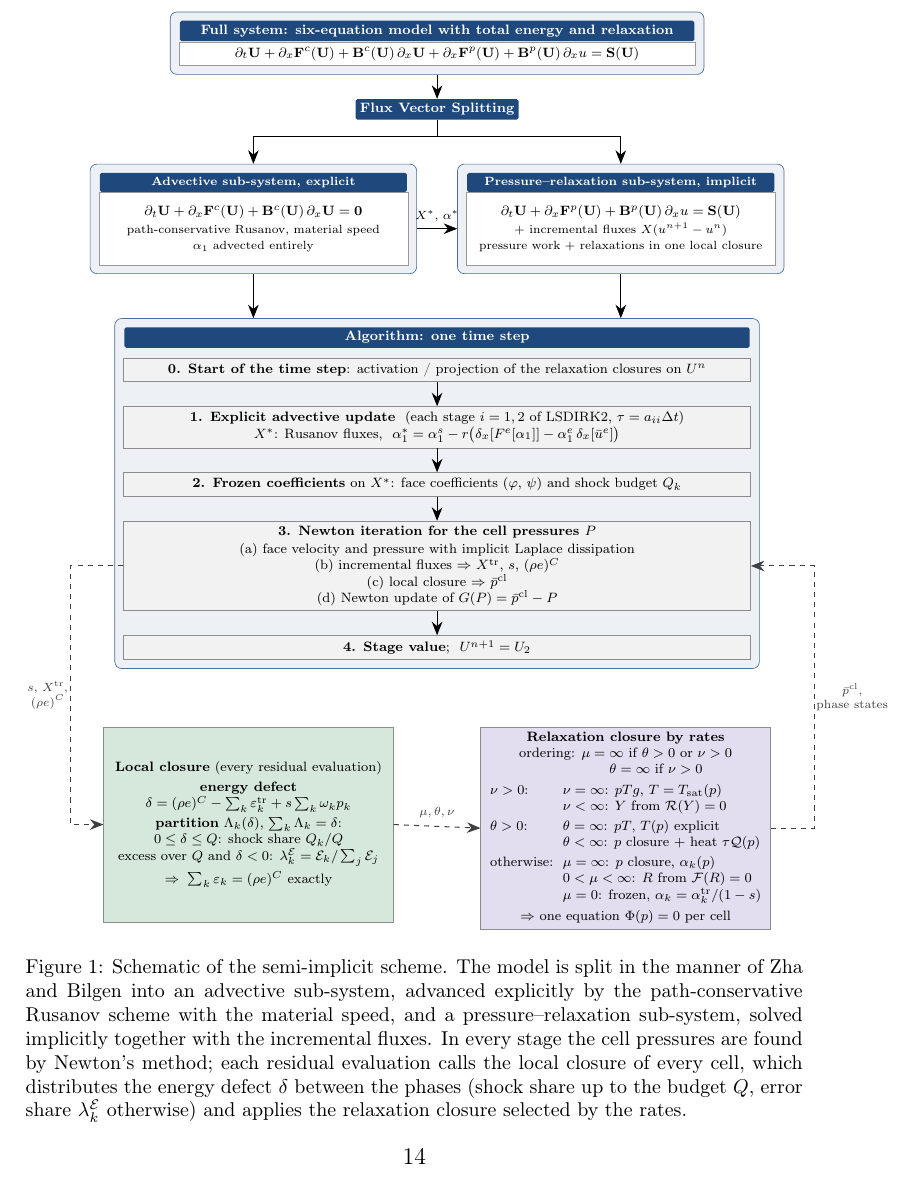
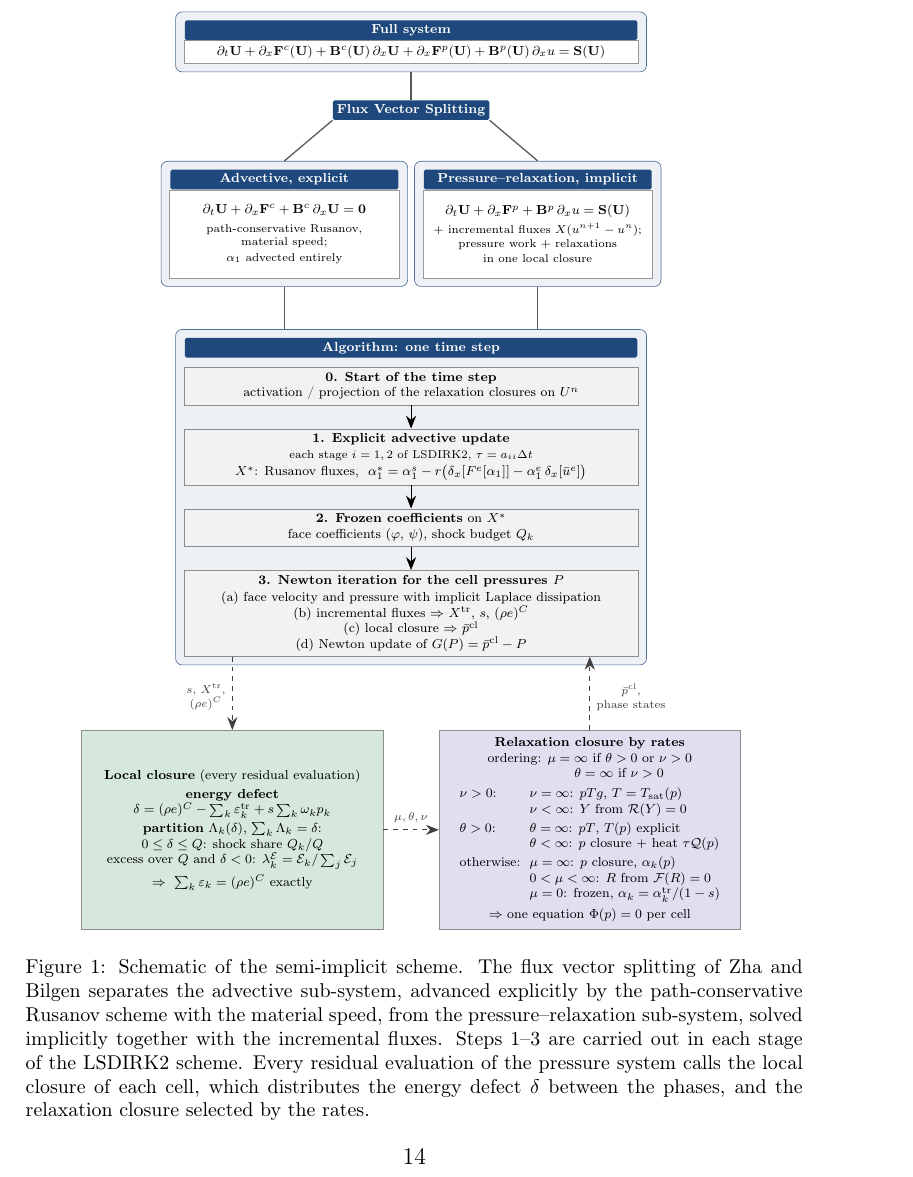
Before and after one commit to ZefengChen-Kairos/diffusionIMEX, a LaTeX paper (paper/main.tex, which reads paper/figures/scheme.tex, paper/sections/03_method.tex): part of page 14 of 50, cut so that both start at the same text. Compiled offline with pdfLaTeX.

Commit message:
Flowchart: plain connectors as in the reference style, no stage-value step, closure boxes side by side; caption updated
Co-Authored-By: Claude Opus 5.5 <noreply@anthropic.com>
Claude-Session: https://claude.ai/code/session_01S1n65tsz3avypBq5vvRFNT

```diff
--- a/paper/figures/scheme.tex
+++ b/paper/figures/scheme.tex
@@ -29,12 +29,11 @@
-  {$\partial_t\mathbf U+\partial_x\mathbf F^c(\mathbf U)+\mathbf B^c(\mathbf U)\,\partial_x\mathbf U=\mathbf 0$\\[2pt]
-   \fontsize{7pt}{8.4pt}\selectfont path-conservative Rusanov, material speed\\
-   \fontsize{7pt}{8.4pt}\selectfont $\alpha_1$ advected entirely};
-\node[hdr, above=0pt of adv.north, text width=6.2cm, align=flush center, font=\fontsize{7.5pt}{9pt}\selectfont\bfseries] (advh) {Advective sub-system, explicit};
-\node[eq, below right=15mm and 6mm of split.south, anchor=north west, text width=6.2cm, minimum height=1.5cm] (prs)
-  {$\partial_t\mathbf U+\partial_x\mathbf F^p(\mathbf U)+\mathbf B^p(\mathbf U)\,\partial_xu=\mathbf S(\mathbf U)$\\[2pt]
-   \fontsize{7pt}{8.4pt}\selectfont $+$ incremental fluxes $X(u^{n+1}-u^n)$\\
-   \fontsize{7pt}{8.4pt}\selectfont pressure work $+$ relaxations in one local closure};
-\node[hdr, above=0pt of prs.north, text width=6.2cm, align=flush center, font=\fontsize{7.5pt}{9pt}\selectfont\bfseries] (prsh) {Pressure--relaxation sub-system, implicit};
+\node[eq, below left=15mm and 2.5mm of split.south, anchor=north east, text width=4.75cm, minimum height=1.9cm] (adv)
+  {$\partial_t\mathbf U+\partial_x\mathbf F^c+\mathbf B^c\,\partial_x\mathbf U=\mathbf 0$\\[3pt]
+   {\fontsize{7pt}{8.4pt}\selectfont path-conservative Rusanov,\\ material speed;\\ $\alpha_1$ advected entirely}};
+\node[hdr, above=0pt of adv.north, text width=4.75cm] (advh) {Advective, explicit};
+\node[eq, below right=15mm and 2.5mm of split.south, anchor=north west, text width=4.75cm, minimum height=1.9cm] (prs)
+  {$\partial_t\mathbf U+\partial_x\mathbf F^p+\mathbf B^p\,\partial_xu=\mathbf S(\mathbf U)$\\[3pt]
+   {\fontsize{7pt}{8.4pt}\selectfont $+$ incremental fluxes $X(u^{n+1}-u^n)$;\\ pressure work $+$ relaxations\\ in one local closure}};
+\node[hdr, above=0pt of prs.north, text width=4.75cm] (prsh) {Pressure--relaxation, implicit};
 \begin{scope}[on background layer]
   \node[outer, fit=(adv)(advh)] (advbox) {};
   \node[outer, fit=(prs)(prsh)] (prsbox) {};
@@ -46 +40,0 @@
-\draw[->] (advbox.east |- prs.west) -- node[above, note] {$X^*$, $\alpha^*$} (prsbox.west |- prs.west);
@@ -50,19 +44,19 @@
-  {Algorithm: one time step};
+% ----------------------------------------------------------------- one time step
+\node[hdr, below=11mm of split.south |- advbox.south, text width=9.6cm] (alh) {Algorithm: one time step};
 \node[step, below=2mm of alh] (s0)
-  {\textbf{0. Start of the time step}: activation / projection of the relaxation closures on $U^n$};
+  {\textbf{0. Start of the time step}\\ activation / projection of the relaxation closures on $U^n$};
 \node[step, below=5mm of s0] (s1)
-  {\textbf{1. Explicit advective update} \ (each stage $i=1,2$ of LSDIRK2, $\tau=a_{ii}\Delta t$)\\
+  {\textbf{1. Explicit advective update}\\
+   {\fontsize{7pt}{8.4pt}\selectfont each stage $i=1,2$ of LSDIRK2, $\tau=a_{ii}\Delta t$}\\[1pt]
    $X^*$: Rusanov fluxes, \ $\alpha^*_1=\alpha^s_1-r\big(\delta_x[F^e[\alpha_1]]-\alpha^e_1\,\delta_x[\bar u^e]\big)$};
 \node[step, below=5mm of s1] (s2)
-  {\textbf{2. Frozen coefficients} on $X^*$: face coefficients ($\varphi$, $\psi$) and shock budget $Q_k$};
+  {\textbf{2. Frozen coefficients} on $X^*$\\ face coefficients ($\varphi$, $\psi$), shock budget $Q_k$};
 \node[step, below=5mm of s2] (s3)
   {\textbf{3. Newton iteration for the cell pressures $P$}\\[1pt]
    (a) face velocity and pressure with implicit Laplace dissipation\\
    (b) incremental fluxes $\Rightarrow$ $X^{\rm tr}$, $s$, $(\rho e)^C$\\
    (c) local closure $\Rightarrow$ $\bar p^{\rm cl}$\\
    (d) Newton update of $G(P)=\bar p^{\rm cl}-P$};
-\node[step, below=5mm of s3] (s4)
-  {\textbf{4. Stage value}; \ $U^{n+1}=U_2$};
 \begin{scope}[on background layer]
-  \node[outer, fit=(alh)(s0)(s1)(s2)(s3)(s4)] (algbox) {};
+  \node[outer, fit=(alh)(s0)(s1)(s2)(s3)] (algbox) {};
 \end{scope}
--- a/paper/sections/03_method.tex
+++ b/paper/sections/03_method.tex
@@ -15,12 +15,11 @@ Fig.~\ref{fig:scheme} summarises the split and one time step of the scheme.
 \begin{figure}[p]
 \centering
 \resizebox*{!}{0.84\textheight}{\input{figures/scheme}}
-\caption{Schematic of the semi-implicit scheme. The model is split in the manner of Zha and Bilgen into an advective
-sub-system, advanced explicitly by the path-conservative Rusanov scheme with the material speed, and a pressure--relaxation
-sub-system, solved implicitly together with the incremental fluxes. In every stage the cell pressures are found by Newton's
-method; each residual evaluation calls the local closure of every cell, which distributes the energy defect $\delta$ between
-the phases (shock share up to the budget $Q$, error share $\lambda^{\mathcal E}_k$ otherwise) and applies the relaxation
-closure selected by the rates.}
+\caption{Schematic of the semi-implicit scheme. The flux vector splitting of Zha and Bilgen separates the advective
+sub-system, advanced explicitly by the path-conservative Rusanov scheme with the material speed, from the
+pressure--relaxation sub-system, solved implicitly together with the incremental fluxes. Steps 1--3 are carried out in each
+stage of the LSDIRK2 scheme. Every residual evaluation of the pressure system calls the local closure of each cell, which
+distributes the energy defect $\delta$ between the phases, and the relaxation closure selected by the rates.}
 \label{fig:scheme}
 \end{figure}
 
```
Also changed, not shown: docs/figures/scheme.png, paper/figures/scheme.tex (41 more changed lines).
